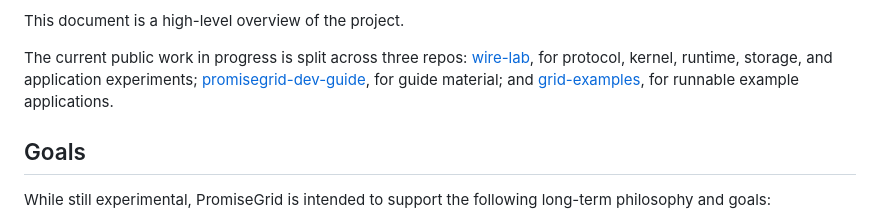
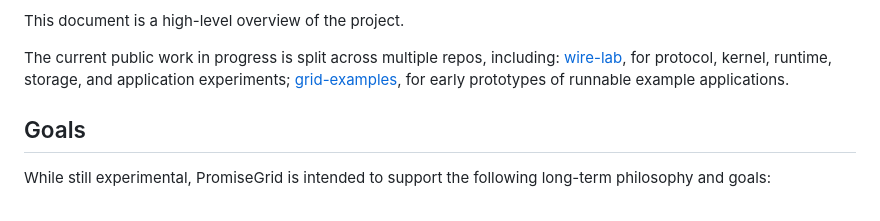
Before and after one commit to promisegrid/promisegrid, a Markdown page: README.md, the part around the change. Rendered like a GitHub page.

Commit message:
Revise repository descriptions in README
README.md:
- Update intro to state repos are "multiple" instead of "three"
- Remove reference to promisegrid-dev-guide repository
- Update grid-examples description to indicate "early prototypes of runnable example applications"

```diff
--- a/README.md
+++ b/README.md
@@ -18,13 +18,12 @@ summarized below.
 
 This document is a high-level overview of the project.
 
-The current public work in progress is split across three repos:
+The current public work in progress is split across multiple repos,
+including:
 [wire-lab](https://github.com/promisegrid/wire-lab), for protocol,
 kernel, runtime, storage, and application experiments;
-[promisegrid-dev-guide](https://github.com/ciwg/promisegrid-dev-guide),
-for guide material; and
-[grid-examples](https://github.com/ciwg/grid-examples), for runnable
-example applications.
+[grid-examples](https://github.com/ciwg/grid-examples), for early
+prototypes of runnable example applications.
 
 ## Goals
 
```
